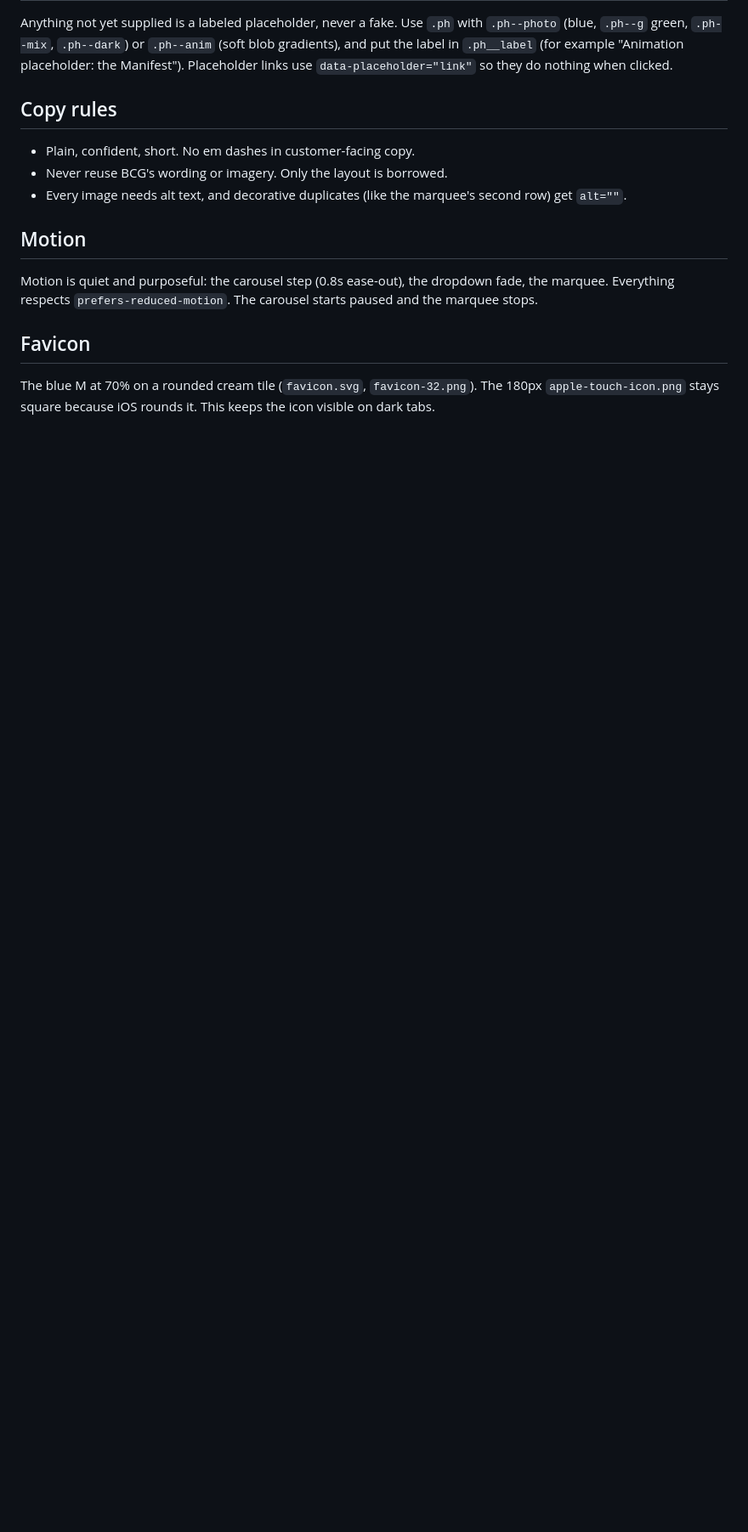
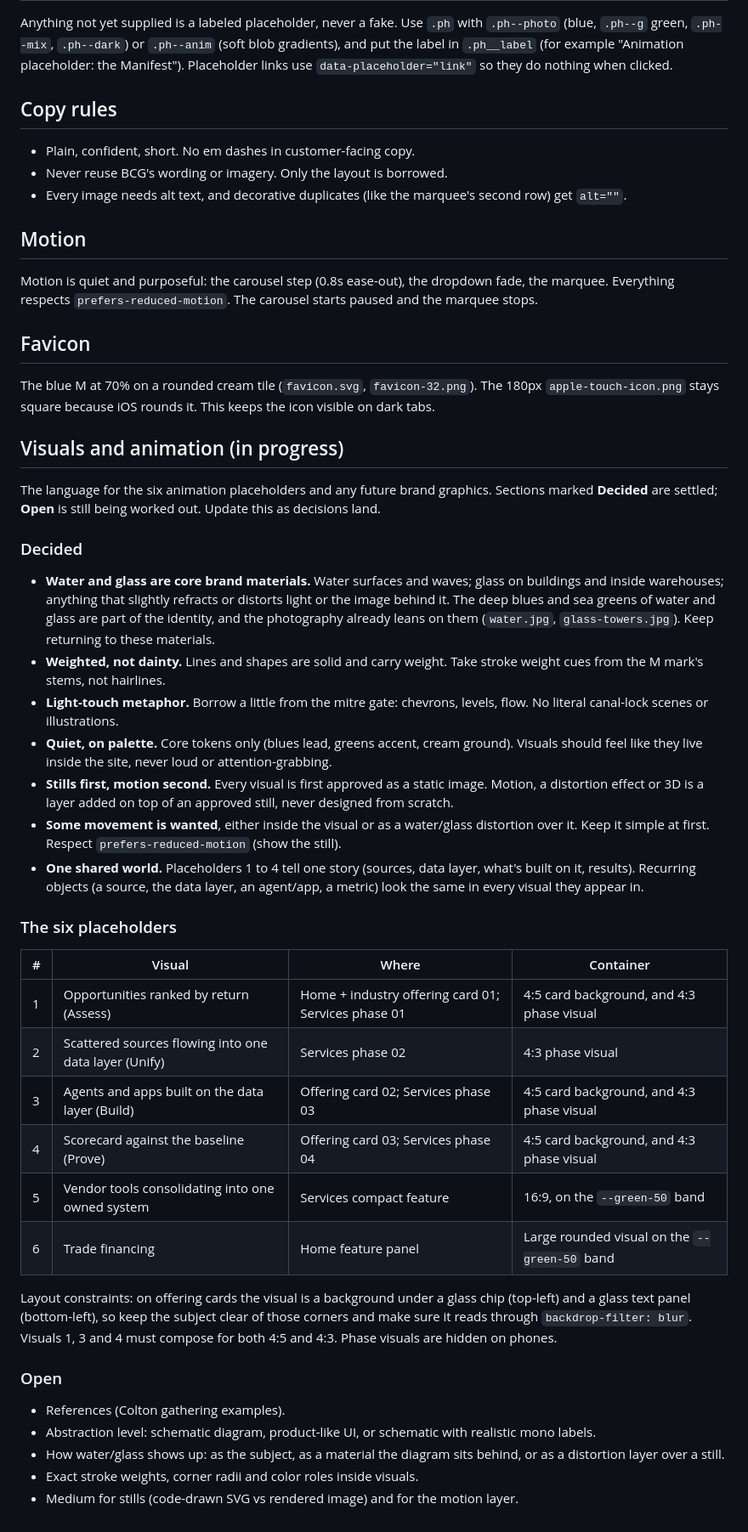
Before and after one commit to PuenteFinancial/mitre-gate, a Markdown page: DESIGN.md, the part around the change. Shown at 85% size. Drawn GitHub-style; blank space fills up the shorter version.

Commit message:
DESIGN.md: add visual language section (in progress)

```diff
--- a/DESIGN.md
+++ b/DESIGN.md
@@ -176,3 +176,53 @@ Everything respects `prefers-reduced-motion`. The carousel starts paused and the
 
 The blue M at 70% on a rounded cream tile (`favicon.svg`, `favicon-32.png`). The 180px
 `apple-touch-icon.png` stays square because iOS rounds it. This keeps the icon visible on dark tabs.
+
+## Visuals and animation (in progress)
+
+The language for the six animation placeholders and any future brand graphics. Sections marked
+**Decided** are settled; **Open** is still being worked out. Update this as decisions land.
+
+### Decided
+
+- **Water and glass are core brand materials.** Water surfaces and waves; glass on buildings and
+  inside warehouses; anything that slightly refracts or distorts light or the image behind it. The
+  deep blues and sea greens of water and glass are part of the identity, and the photography already
+  leans on them (`water.jpg`, `glass-towers.jpg`). Keep returning to these materials.
+- **Weighted, not dainty.** Lines and shapes are solid and carry weight. Take stroke weight cues
+  from the M mark's stems, not hairlines.
+- **Light-touch metaphor.** Borrow a little from the mitre gate: chevrons, levels, flow. No literal
+  canal-lock scenes or illustrations.
+- **Quiet, on palette.** Core tokens only (blues lead, greens accent, cream ground). Visuals should
+  feel like they live inside the site, never loud or attention-grabbing.
+- **Stills first, motion second.** Every visual is first approved as a static image. Motion, a
+  distortion effect or 3D is a layer added on top of an approved still, never designed from scratch.
+- **Some movement is wanted**, either inside the visual or as a water/glass distortion over it.
+  Keep it simple at first. Respect `prefers-reduced-motion` (show the still).
+- **One shared world.** Placeholders 1 to 4 tell one story (sources, data layer, what's built on it,
+  results). Recurring objects (a source, the data layer, an agent/app, a metric) look the same in
+  every visual they appear in.
+
+### The six placeholders
+
+| # | Visual | Where | Container |
+|---|---|---|---|
+| 1 | Opportunities ranked by return (Assess) | Home + industry offering card 01; Services phase 01 | 4:5 card background, and 4:3 phase visual |
+| 2 | Scattered sources flowing into one data layer (Unify) | Services phase 02 | 4:3 phase visual |
+| 3 | Agents and apps built on the data layer (Build) | Offering card 02; Services phase 03 | 4:5 card background, and 4:3 phase visual |
+| 4 | Scorecard against the baseline (Prove) | Offering card 03; Services phase 04 | 4:5 card background, and 4:3 phase visual |
+| 5 | Vendor tools consolidating into one owned system | Services compact feature | 16:9, on the `--green-50` band |
+| 6 | Trade financing | Home feature panel | Large rounded visual on the `--green-50` band |
+
+Layout constraints: on offering cards the visual is a background under a glass chip (top-left) and
+a glass text panel (bottom-left), so keep the subject clear of those corners and make sure it reads
+through `backdrop-filter: blur`. Visuals 1, 3 and 4 must compose for both 4:5 and 4:3. Phase visuals
+are hidden on phones.
+
+### Open
+
+- References (Colton gathering examples).
+- Abstraction level: schematic diagram, product-like UI, or schematic with realistic mono labels.
+- How water/glass shows up: as the subject, as a material the diagram sits behind, or as a
+  distortion layer over a still.
+- Exact stroke weights, corner radii and color roles inside visuals.
+- Medium for stills (code-drawn SVG vs rendered image) and for the motion layer.
```
